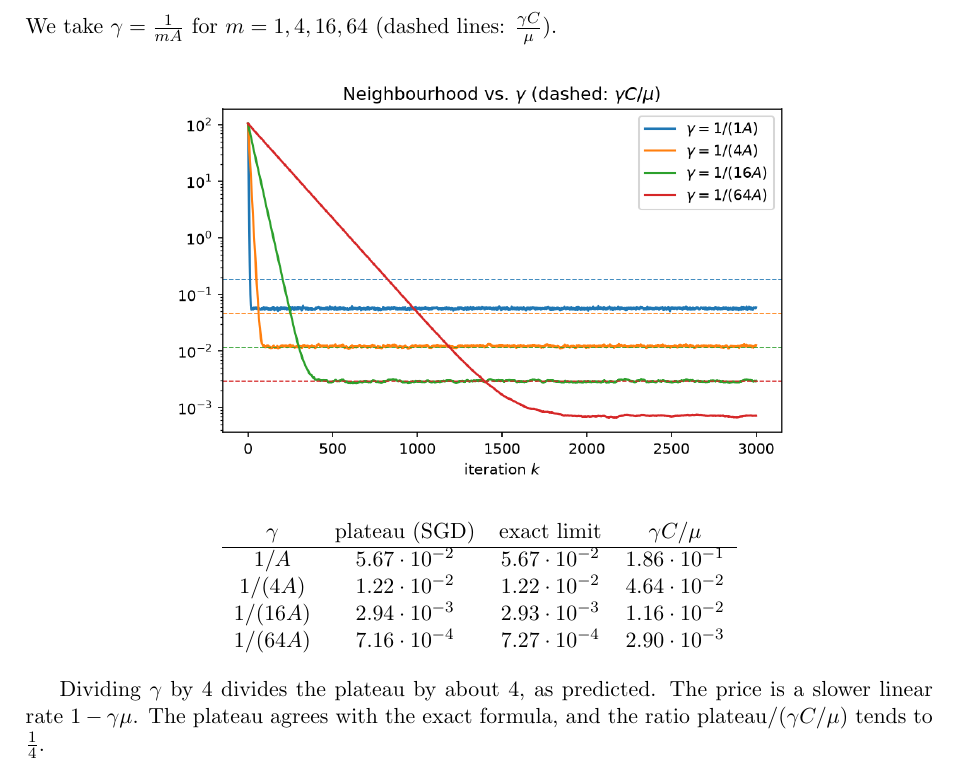
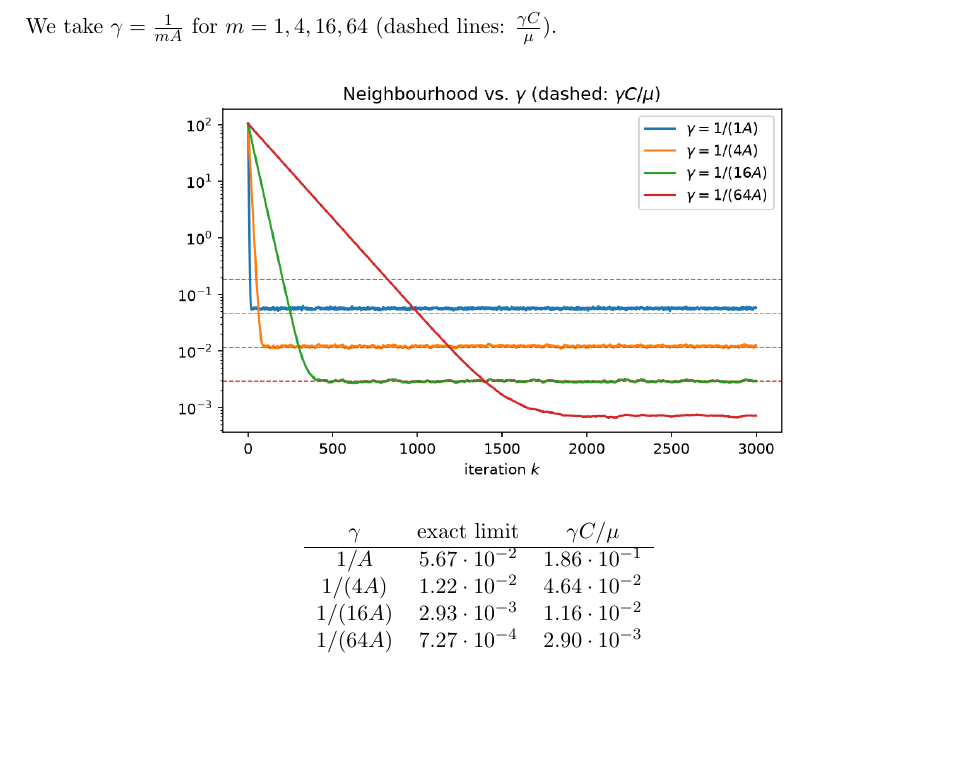
Before and after one commit to Gor-2001/thesis_hw, a LaTeX problem sheet (Homework/Exercises/hw_2026_10_28/2026_10_28.tex): part of page 4 of 4, cut so that both start at the same text, the shorter picture padded with empty space. Compiled offline with pdfLaTeX.

Commit message:
Update ex30

```diff
--- a/Homework/Exercises/hw_2026_10_28/2026_10_28.tex
+++ b/Homework/Exercises/hw_2026_10_28/2026_10_28.tex
@@ -175,15 +175,12 @@ We take $\gamma = \frac{1}{mA}$ for $m = 1, 4, 16, 64$ (dashed lines: $\frac{\ga
 
 \begin{center}
 \begin{tabular}{cccc}
-  $\gamma$ & plateau (SGD) & exact limit & $\gamma C/\mu$ \\ \hline
-  $1/A$    & $5.67\cdot 10^{-2}$ & $5.67\cdot 10^{-2}$ & $1.86\cdot 10^{-1}$ \\
-  $1/(4A)$ & $1.22\cdot 10^{-2}$ & $1.22\cdot 10^{-2}$ & $4.64\cdot 10^{-2}$ \\
-  $1/(16A)$ & $2.94\cdot 10^{-3}$ & $2.93\cdot 10^{-3}$ & $1.16\cdot 10^{-2}$ \\
-  $1/(64A)$ & $7.16\cdot 10^{-4}$ & $7.27\cdot 10^{-4}$ & $2.90\cdot 10^{-3}$
+  $\gamma$ & exact limit & $\gamma C/\mu$ \\ \hline
+  $1/A$    & $5.67\cdot 10^{-2}$ & $1.86\cdot 10^{-1}$ \\
+  $1/(4A)$ & $1.22\cdot 10^{-2}$ & $4.64\cdot 10^{-2}$ \\
+  $1/(16A)$ & $2.93\cdot 10^{-3}$ & $1.16\cdot 10^{-2}$ \\
+  $1/(64A)$ & $7.27\cdot 10^{-4}$ & $2.90\cdot 10^{-3}$
 \end{tabular}
 \end{center}
 
-Dividing $\gamma$ by $4$ divides the plateau by about $4$, as predicted. The price is a slower
-linear rate $1-\gamma\mu$. The plateau agrees with the exact formula, and the ratio
-plateau$/(\gamma C/\mu)$ tends to $\frac{1}{4}$.
 \end{document}
```
Also changed, not shown: Homework/Exercises/hw_2026_10_28/2026_10_28.pdf.
